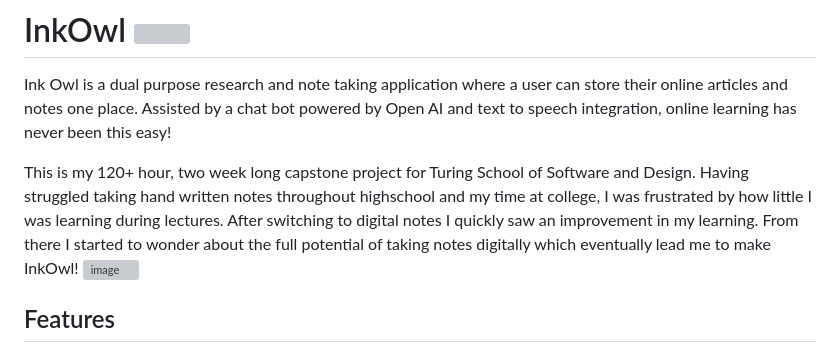
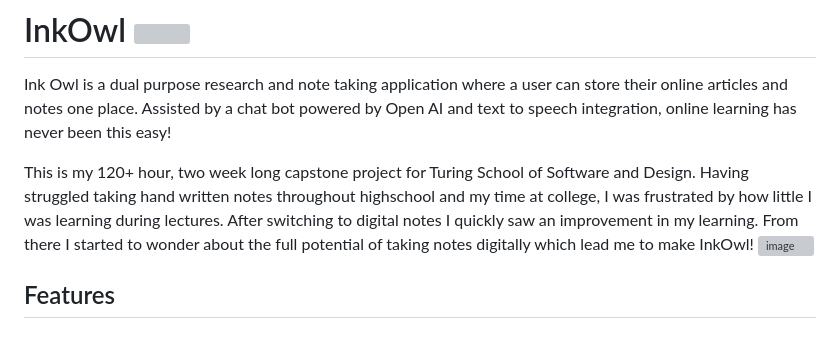
Before and after one commit to Eli-J-Paris/InkOwl, a Markdown page: README.md, the part around the change. Drawn GitHub-style; grey boxes are pictures that could not be loaded.

```diff
--- a/README.md
+++ b/README.md
@@ -1,7 +1,7 @@
 # InkOwl <img width="64" height="64" src="https://github.com/Eli-J-Paris/InkOwl/assets/130601227/c3eaf981-8a7d-4993-9ea5-d168bfe21437">
 Ink Owl is a dual purpose research and note taking application where a user can store their online articles and notes one place. Assisted by a chat bot powered by Open AI and text to speech integration, online learning has never been this easy!
 
-This is my 120+ hour, two week long capstone project for Turing School of Software and Design. Having struggled taking hand written notes throughout highschool and my time at college, I was frustrated by how little I was learning during lectures. After switching to digital notes I quickly saw an improvement in my learning. From there I started to wonder about the full potential of taking notes digitally which eventually lead me to make InkOwl!
+This is my 120+ hour, two week long capstone project for Turing School of Software and Design. Having struggled taking hand written notes throughout highschool and my time at college, I was frustrated by how little I was learning during lectures. After switching to digital notes I quickly saw an improvement in my learning. From there I started to wonder about the full potential of taking notes digitally which lead me to make InkOwl!
 <img width="960" alt="image" src="https://github.com/Eli-J-Paris/InkOwl/assets/130601227/7aa3d8de-d484-4d46-a28a-3c856f69e5a6">
 
 
```
